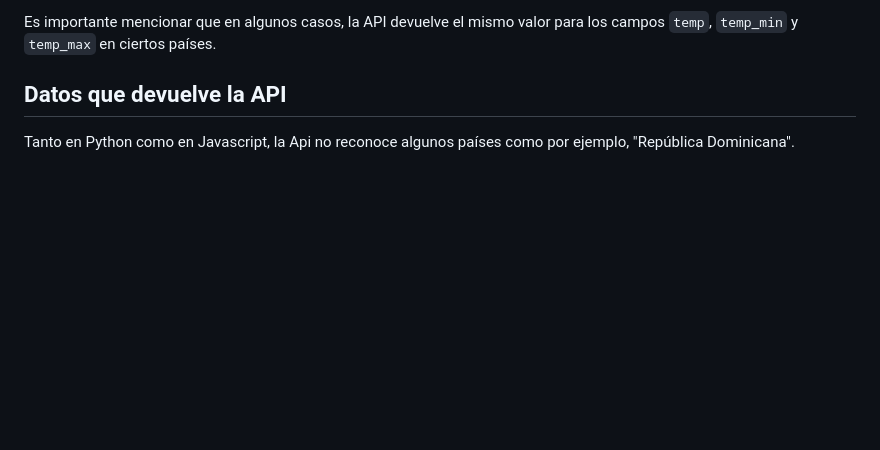
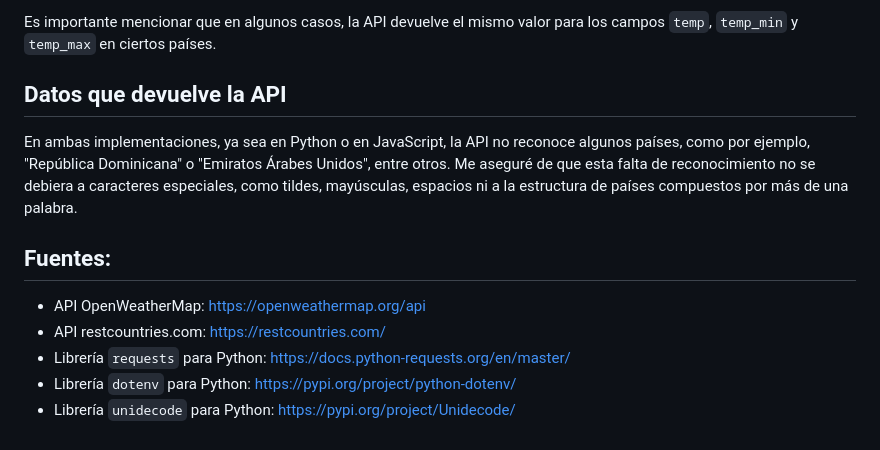
Before and after one commit to ValeMarset/Desafio4-Ejercicio3-PersonasIT, a Markdown page: README.md, the part around the change. Drawn GitHub-style; blank space fills up the shorter version.

Commit message:
modificacion en readme

```diff
--- a/README.md
+++ b/README.md
@@ -73,4 +73,12 @@ Es importante mencionar que en algunos casos, la API devuelve el mismo valor par
 
 ## Datos que devuelve la API
 
-Tanto en Python como en Javascript, la Api no reconoce algunos países como por ejemplo, "República Dominicana".
+En ambas implementaciones, ya sea en Python o en JavaScript, la API no reconoce algunos países, como por ejemplo, "República Dominicana" o "Emiratos Árabes Unidos", entre otros. Me aseguré de que esta falta de reconocimiento no se debiera a caracteres especiales, como tildes, mayúsculas, espacios ni a la estructura de países compuestos por más de una palabra.
+
+## Fuentes:
+
+- API OpenWeatherMap: https://openweathermap.org/api
+- API restcountries.com: https://restcountries.com/
+- Librería `requests` para Python: https://docs.python-requests.org/en/master/
+- Librería `dotenv` para Python: https://pypi.org/project/python-dotenv/
+- Librería `unidecode` para Python: https://pypi.org/project/Unidecode/
```
